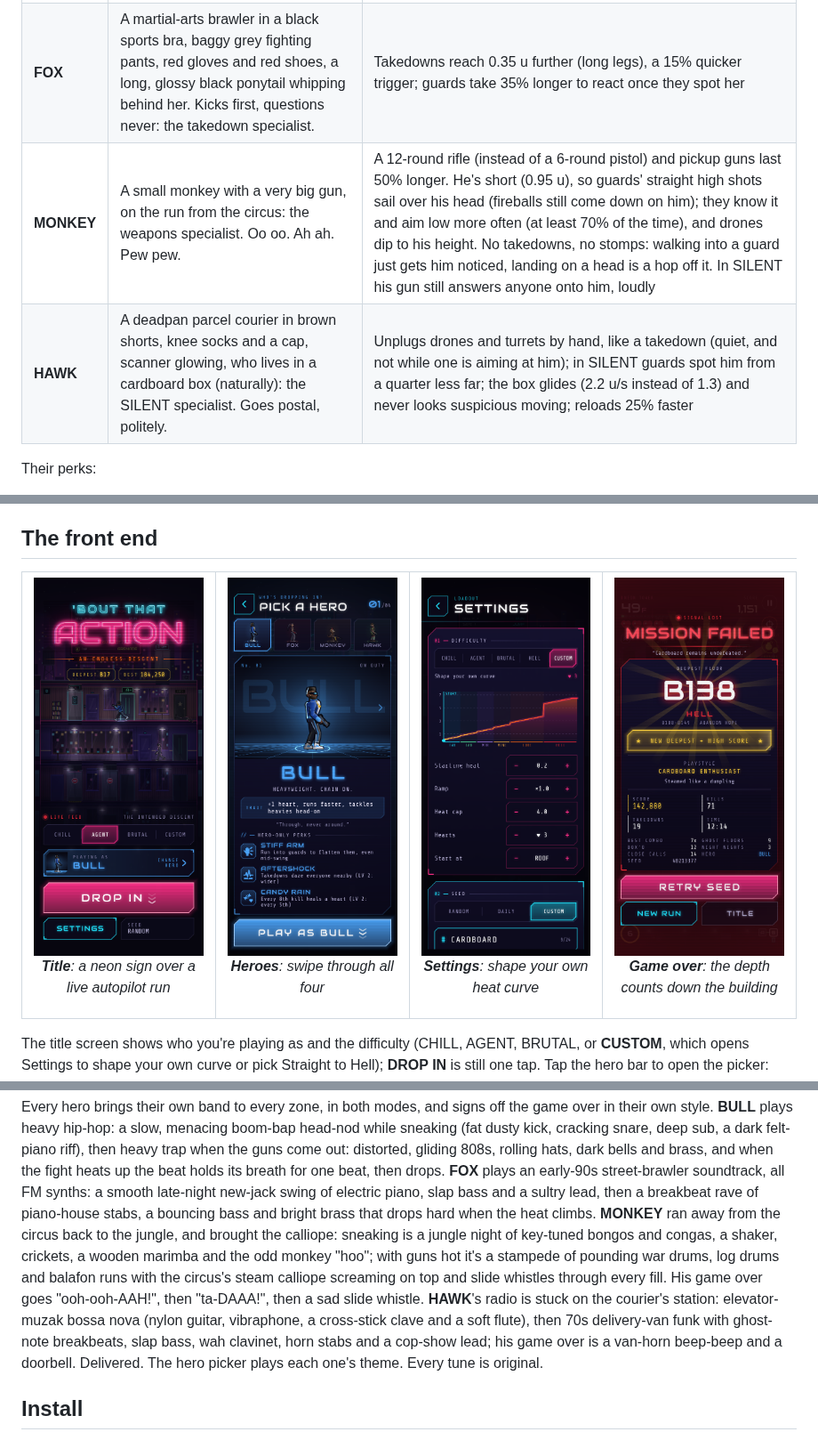
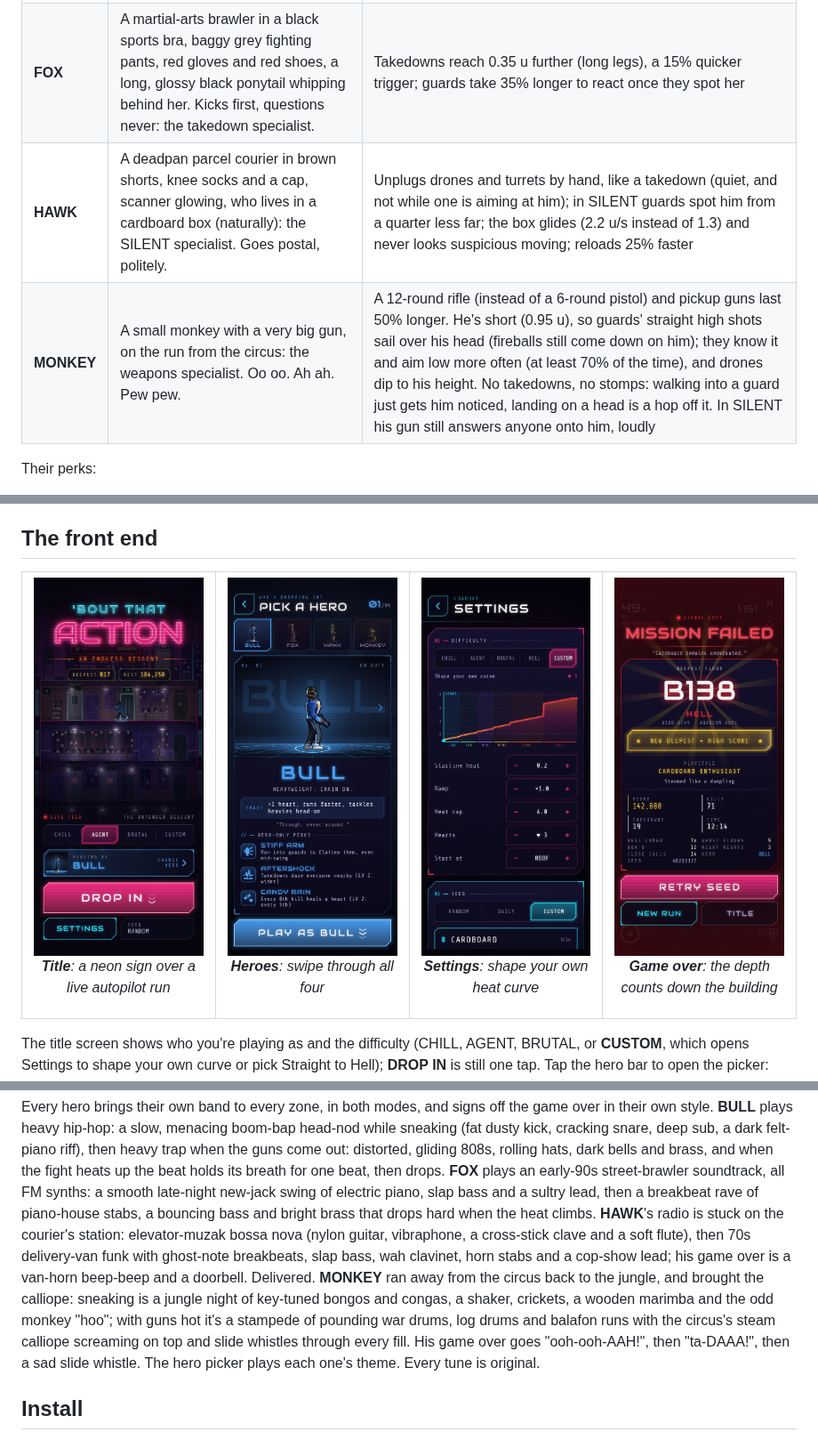
Before and after one commit to bradflaugher/bout-that-action, a Markdown page: README.md, 3 parts joined by grey strips. Shown at 89% size. Drawn GitHub-style; pictures changed too: docs/screenshots/menu-heroes.png.

```diff
--- a/README.md
+++ b/README.md
@@ -138,8 +138,8 @@ music.
 |---|---|---|
 | **BULL** | A heavyweight in a quilted bomber, shades and a gold chain. Tough, fast, bulldozes. | +1 heart, runs 10% faster, tackles Heavies head-on (no bouncing off the armor) |
 | **FOX** | A martial-arts brawler in a black sports bra, baggy grey fighting pants, red gloves and red shoes, a long, glossy black ponytail whipping behind her. Kicks first, questions never: the takedown specialist. | Takedowns reach 0.35 u further (long legs), a 15% quicker trigger; guards take 35% longer to react once they spot her |
+| **HAWK** | A deadpan parcel courier in brown shorts, knee socks and a cap, scanner glowing, who lives in a cardboard box (naturally): the SILENT specialist. Goes postal, politely. | Unplugs drones and turrets by hand, like a takedown (quiet, and not while one is aiming at him); in SILENT guards spot him from a quarter less far; the box glides (2.2 u/s instead of 1.3) and never looks suspicious moving; reloads 25% faster |
 | **MONKEY** | A small monkey with a very big gun, on the run from the circus: the weapons specialist. Oo oo. Ah ah. Pew pew. | A 12-round rifle (instead of a 6-round pistol) and pickup guns last 50% longer. He's short (0.95 u), so guards' straight high shots sail over his head (fireballs still come down on him); they know it and aim low more often (at least 70% of the time), and drones dip to his height. No takedowns, no stomps: walking into a guard just gets him noticed, landing on a head is a hop off it. In SILENT his gun still answers anyone onto him, loudly |
-| **HAWK** | A deadpan parcel courier in brown shorts, knee socks and a cap, scanner glowing, who lives in a cardboard box (naturally): the SILENT specialist. Goes postal, politely. | Unplugs drones and turrets by hand, like a takedown (quiet, and not while one is aiming at him); in SILENT guards spot him from a quarter less far; the box glides (2.2 u/s instead of 1.3) and never looks suspicious moving; reloads 25% faster |
 
 Their perks:
 
@@ -261,16 +261,16 @@ heats up the beat holds its breath for one beat, then drops. **FOX** plays an
 early-90s street-brawler soundtrack, all FM synths: a smooth late-night new-jack
 swing of electric piano, slap bass and a sultry lead, then a breakbeat rave of
 piano-house stabs, a bouncing bass and bright brass that drops hard when the
-heat climbs. **MONKEY** ran away from the circus back to the jungle, and
+heat climbs. **HAWK**'s radio is stuck on the courier's
+station: elevator-muzak bossa nova (nylon guitar, vibraphone, a cross-stick
+clave and a soft flute), then 70s delivery-van funk with ghost-note breakbeats,
+slap bass, wah clavinet, horn stabs and a cop-show lead; his game over is a
+van-horn beep-beep and a doorbell. Delivered. **MONKEY** ran away from the circus back to the jungle, and
 brought the calliope: sneaking is a jungle night of key-tuned bongos and congas,
 a shaker, crickets, a wooden marimba and the odd monkey "hoo"; with guns hot it's
 a stampede of pounding war drums, log drums and balafon runs with the circus's
 steam calliope screaming on top and slide whistles through every fill. His game
-over goes "ooh-ooh-AAH!", then "ta-DAAA!", then a sad slide whistle. **HAWK**'s radio is stuck on the courier's
-station: elevator-muzak bossa nova (nylon guitar, vibraphone, a cross-stick
-clave and a soft flute), then 70s delivery-van funk with ghost-note breakbeats,
-slap bass, wah clavinet, horn stabs and a cop-show lead; his game over is a
-van-horn beep-beep and a doorbell. Delivered.
+over goes "ooh-ooh-AAH!", then "ta-DAAA!", then a sad slide whistle.
 The hero picker plays each one's theme. Every tune is original.
 
 ## Install
```
Also changed, not shown: other parts of README.md (+1 -1 lines), AGENTS.md (+2 -2 lines), docs/screenshots/lineup.png, 7 other files.
